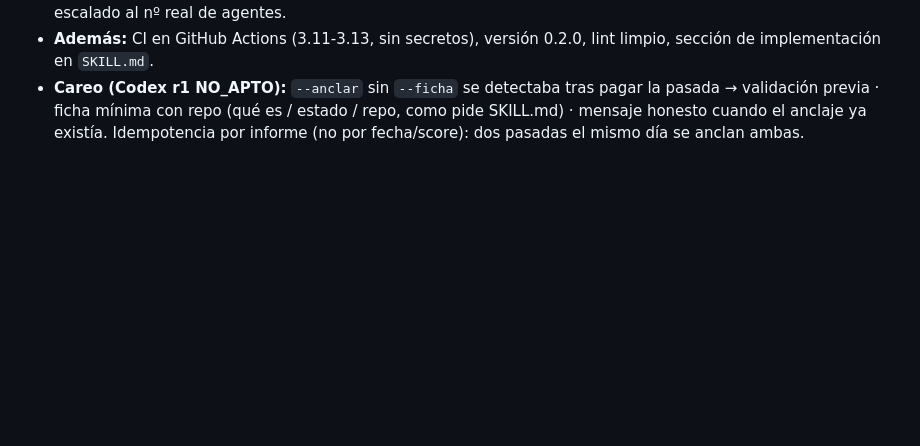
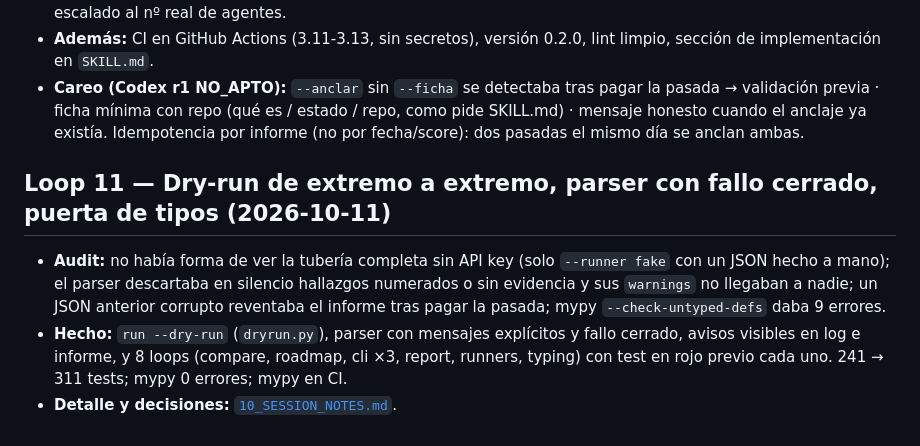
Before and after one commit to lfpalomaresg/mvp-up, a Markdown page: docs/LOOPS.md, the part around the change. Rendered like a GitHub page; blank space fills up the shorter version.

Commit message:
docs: session notes and loop 11 entry
Co-Authored-By: Claude Fable 5.1 <noreply@anthropic.com>
Claude-Session: https://claude.ai/code/session_019Pxc4smbaKpyDMbAPu7hMS

```diff
--- a/docs/LOOPS.md
+++ b/docs/LOOPS.md
@@ -169,3 +169,13 @@ revisión adversarial (careo) → sello conclave → commit.
   validación previa · ficha mínima con repo (qué es / estado / repo, como pide SKILL.md) ·
   mensaje honesto cuando el anclaje ya existía.
   Idempotencia por informe (no por fecha/score): dos pasadas el mismo día se anclan ambas.
+
+## Loop 11 — Dry-run de extremo a extremo, parser con fallo cerrado, puerta de tipos (2026-10-11)
+- **Audit:** no había forma de ver la tubería completa sin API key (solo `--runner fake` con un
+  JSON hecho a mano); el parser descartaba en silencio hallazgos numerados o sin evidencia y sus
+  `warnings` no llegaban a nadie; un JSON anterior corrupto reventaba el informe tras pagar la
+  pasada; mypy `--check-untyped-defs` daba 9 errores.
+- **Hecho:** `run --dry-run` (`dryrun.py`), parser con mensajes explícitos y fallo cerrado,
+  avisos visibles en log e informe, y 8 loops (compare, roadmap, cli ×3, report, runners,
+  typing) con test en rojo previo cada uno. 241 → 311 tests; mypy 0 errores; mypy en CI.
+- **Detalle y decisiones:** [`10_SESSION_NOTES.md`](10_SESSION_NOTES.md).
```
Also changed, not shown: docs/10_SESSION_NOTES.md (added, +83 -0 lines).
